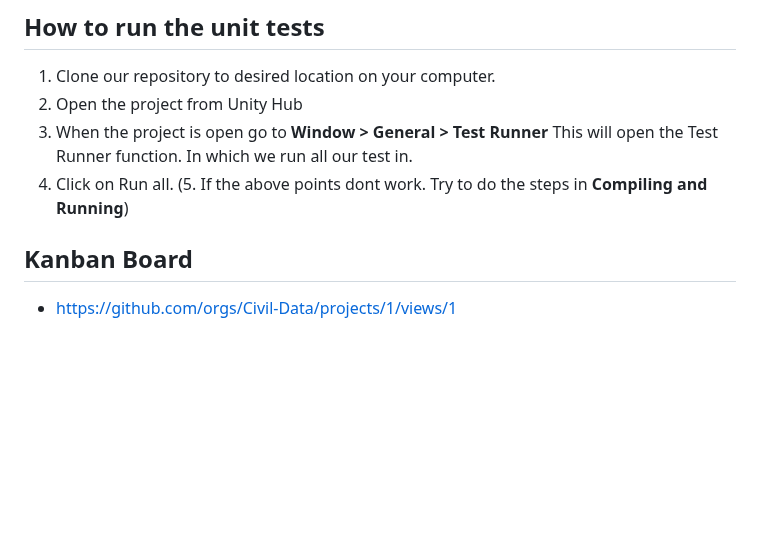
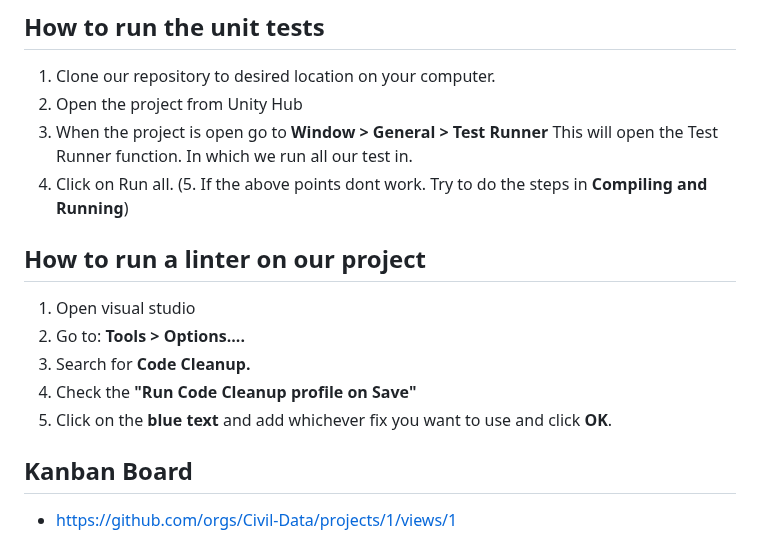
Before and after one commit to Civil-Data/Bomb-IT, a Markdown page: README.md, the part around one of its changes. Drawn GitHub-style; blank space fills up the shorter version.

Commit message:
Linter info

```diff
--- a/README.md
+++ b/README.md
@@ -69,6 +68,12 @@ For starters we will just use visual studio as our build system but we will chan
 4. Click on Run all.
 (5. If the above points dont work. Try to do the steps in **Compiling and Running**)
 
+## How to run a linter on our project
+1. Open visual studio
+2. Go to: **Tools > Options....**
+3. Search for **Code Cleanup.**
+4. Check the **"Run Code Cleanup profile on Save"**
+5. Click on the **blue text** and add whichever fix you want to use and click **OK**.
 
 
 ## Kanban Board
```
Also changed, not shown: other parts of README.md (+0 -1 lines).
